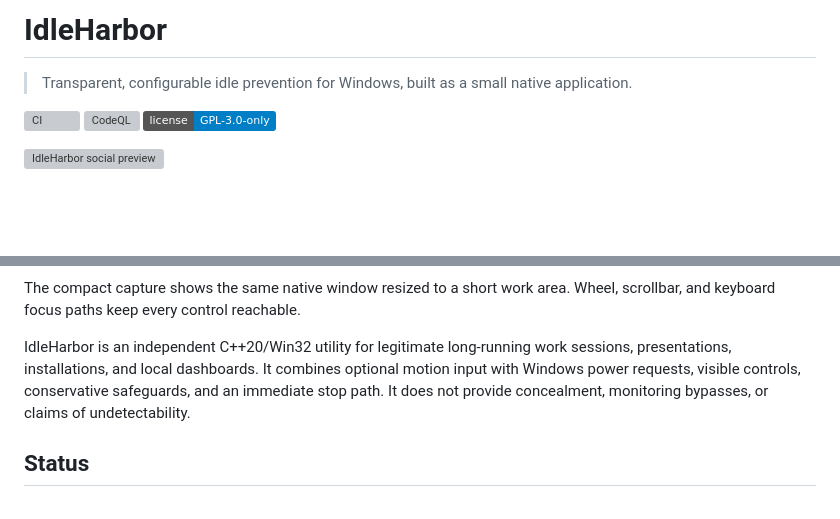
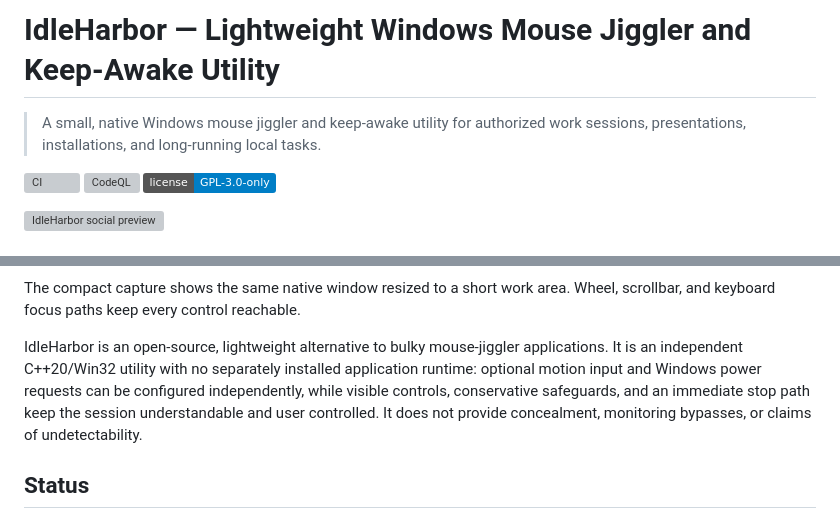
Before and after one commit to Chris0Jeky/IdleHarbor, a Markdown page: README.md, 2 parts joined by grey strips. Drawn GitHub-style; badges without logos; blank space fills up the shorter version; grey boxes are pictures that could not be loaded.

```diff
--- a/README.md
+++ b/README.md
@@ -1,6 +1,7 @@
-# IdleHarbor
+# IdleHarbor — Lightweight Windows Mouse Jiggler and Keep-Awake Utility
 
-> Transparent, configurable idle prevention for Windows, built as a small native application.
+> A small, native Windows mouse jiggler and keep-awake utility for authorized work sessions,
+> presentations, installations, and long-running local tasks.
 
 [![CI](https://github.com/Chris0Jeky/IdleHarbor/actions/workflows/ci.yml/badge.svg)](https://github.com/Chris0Jeky/IdleHarbor/actions/workflows/ci.yml)
 [![CodeQL](https://github.com/Chris0Jeky/IdleHarbor/actions/workflows/codeql.yml/badge.svg)](https://github.com/Chris0Jeky/IdleHarbor/actions/workflows/codeql.yml)
@@ -27,10 +28,11 @@ This is a real Release-QA capture at 200% Windows display scaling, not a mock-up
 The compact capture shows the same native window resized to a short work area. Wheel, scrollbar,
 and keyboard focus paths keep every control reachable.
 
-IdleHarbor is an independent C++20/Win32 utility for legitimate long-running work sessions,
-presentations, installations, and local dashboards. It combines optional motion input with Windows
-power requests, visible controls, conservative safeguards, and an immediate stop path. It does not
-provide concealment, monitoring bypasses, or claims of undetectability.
+IdleHarbor is an open-source, lightweight alternative to bulky mouse-jiggler applications. It is an
+independent C++20/Win32 utility with no separately installed application runtime: optional motion
+input and Windows power requests can be configured independently, while visible controls,
+conservative safeguards, and an immediate stop path keep the session understandable and user
+controlled. It does not provide concealment, monitoring bypasses, or claims of undetectability.
 
 ## Status
 
```
Also changed, not shown: other parts of README.md (+56 -3 lines).
